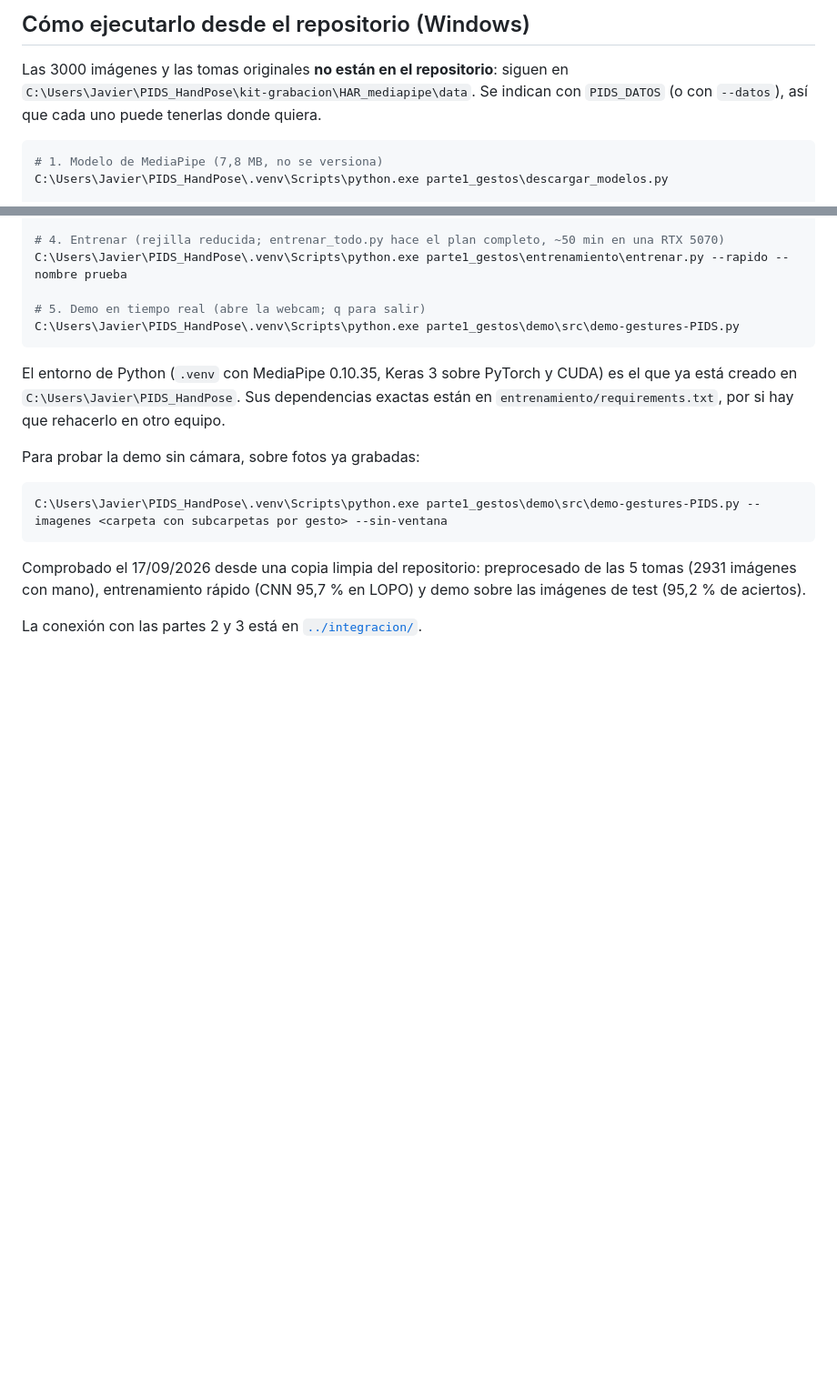
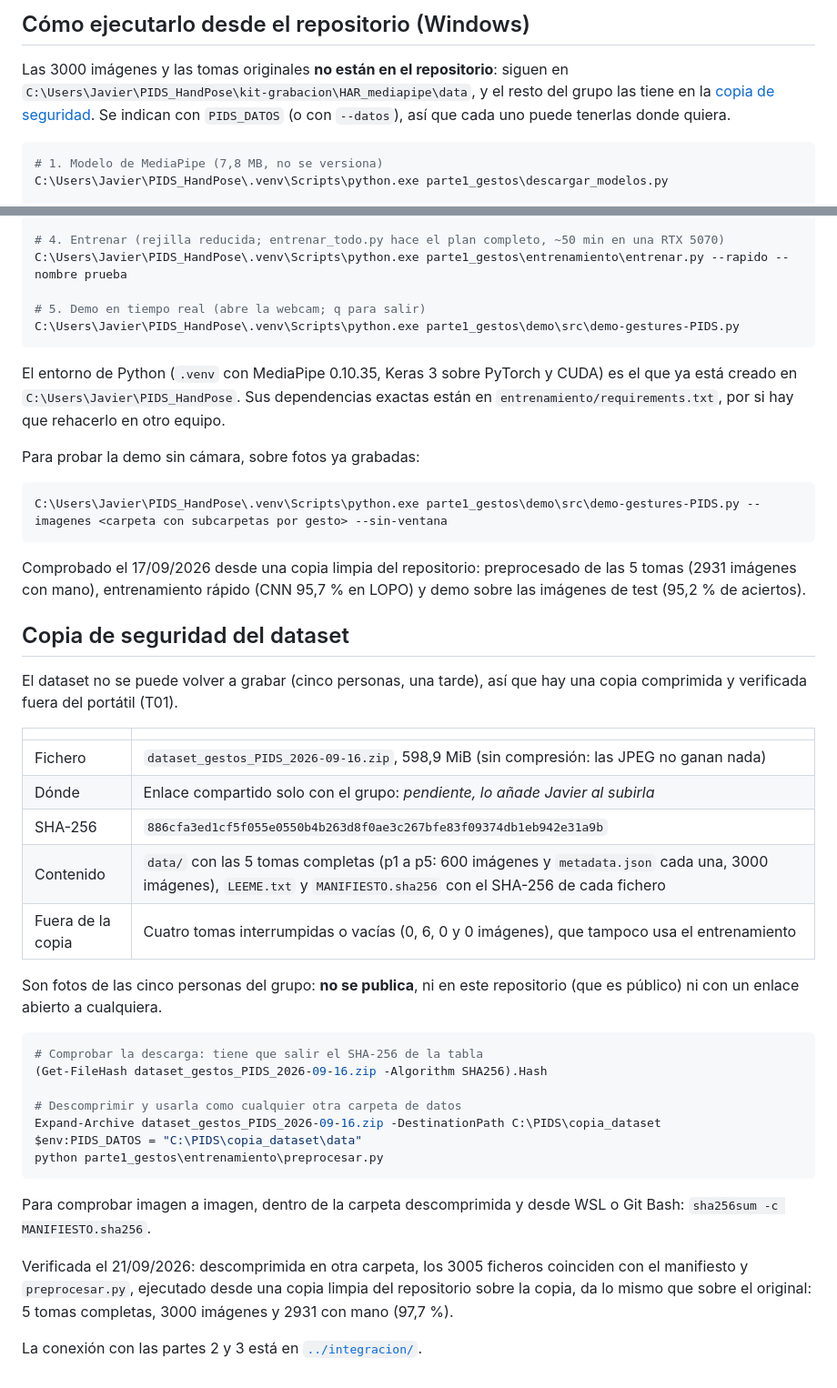
Before and after one commit to javiersaguar/PIDS-Proyecto1, a Markdown page: parte1_gestos/README.md, 2 parts joined by grey strips. Shown at 91% size. GitHub-like rendering; blank space fills up the shorter version.

````diff
--- a/parte1_gestos/README.md
+++ b/parte1_gestos/README.md
@@ -26,8 +26,9 @@ Dataset: 5 participantes, 100 imágenes por gesto y persona (3000 en total), 97,
 ## Cómo ejecutarlo desde el repositorio (Windows)
 
 Las 3000 imágenes y las tomas originales **no están en el repositorio**: siguen en
-`C:\Users\Javier\PIDS_HandPose\kit-grabacion\HAR_mediapipe\data`. Se indican con `PIDS_DATOS` (o con
-`--datos`), así que cada uno puede tenerlas donde quiera.
+`C:\Users\Javier\PIDS_HandPose\kit-grabacion\HAR_mediapipe\data`, y el resto del grupo las tiene en la
+[copia de seguridad](#copia-de-seguridad-del-dataset). Se indican con `PIDS_DATOS` (o con `--datos`), así que
+cada uno puede tenerlas donde quiera.
 
 ```powershell
 # 1. Modelo de MediaPipe (7,8 MB, no se versiona)
@@ -60,4 +61,37 @@ Comprobado el 17/09/2026 desde una copia limpia del repositorio: preprocesado de
 imágenes con mano), entrenamiento rápido (CNN 95,7 % en LOPO) y demo sobre las imágenes de test
 (95,2 % de aciertos).
 
+## Copia de seguridad del dataset
+
+El dataset no se puede volver a grabar (cinco personas, una tarde), así que hay una copia comprimida y
+verificada fuera del portátil (T01).
+
+| | |
+|---|---|
+| Fichero | `dataset_gestos_PIDS_2026-09-16.zip`, 598,9 MiB (sin compresión: las JPEG no ganan nada) |
+| Dónde | Enlace compartido solo con el grupo: *pendiente, lo añade Javier al subirla* |
+| SHA-256 | `886cfa3ed1cf5f055e0550b4b263d8f0ae3c267bfe83f09374db1eb942e31a9b` |
+| Contenido | `data/` con las 5 tomas completas (p1 a p5: 600 imágenes y `metadata.json` cada una, 3000 imágenes), `LEEME.txt` y `MANIFIESTO.sha256` con el SHA-256 de cada fichero |
+| Fuera de la copia | Cuatro tomas interrumpidas o vacías (0, 6, 0 y 0 imágenes), que tampoco usa el entrenamiento |
+
+Son fotos de las cinco personas del grupo: **no se publica**, ni en este repositorio (que es público) ni con
+un enlace abierto a cualquiera.
+
+```powershell
+# Comprobar la descarga: tiene que salir el SHA-256 de la tabla
+(Get-FileHash dataset_gestos_PIDS_2026-09-16.zip -Algorithm SHA256).Hash
+
+# Descomprimir y usarla como cualquier otra carpeta de datos
+Expand-Archive dataset_gestos_PIDS_2026-09-16.zip -DestinationPath C:\PIDS\copia_dataset
+$env:PIDS_DATOS = "C:\PIDS\copia_dataset\data"
+python parte1_gestos\entrenamiento\preprocesar.py
+```
+
+Para comprobar imagen a imagen, dentro de la carpeta descomprimida y desde WSL o Git Bash:
+`sha256sum -c MANIFIESTO.sha256`.
+
+Verificada el 21/09/2026: descomprimida en otra carpeta, los 3005 ficheros coinciden con el manifiesto y
+`preprocesar.py`, ejecutado desde una copia limpia del repositorio sobre la copia, da lo mismo que sobre el
+original: 5 tomas completas, 3000 imágenes y 2931 con mano (97,7 %).
+
 La conexión con las partes 2 y 3 está en [`../integracion/`](../integracion/).
````
Also changed, not shown: BITACORA.md (+26 -1 lines), TAREAS.md (+5 -1 lines).
